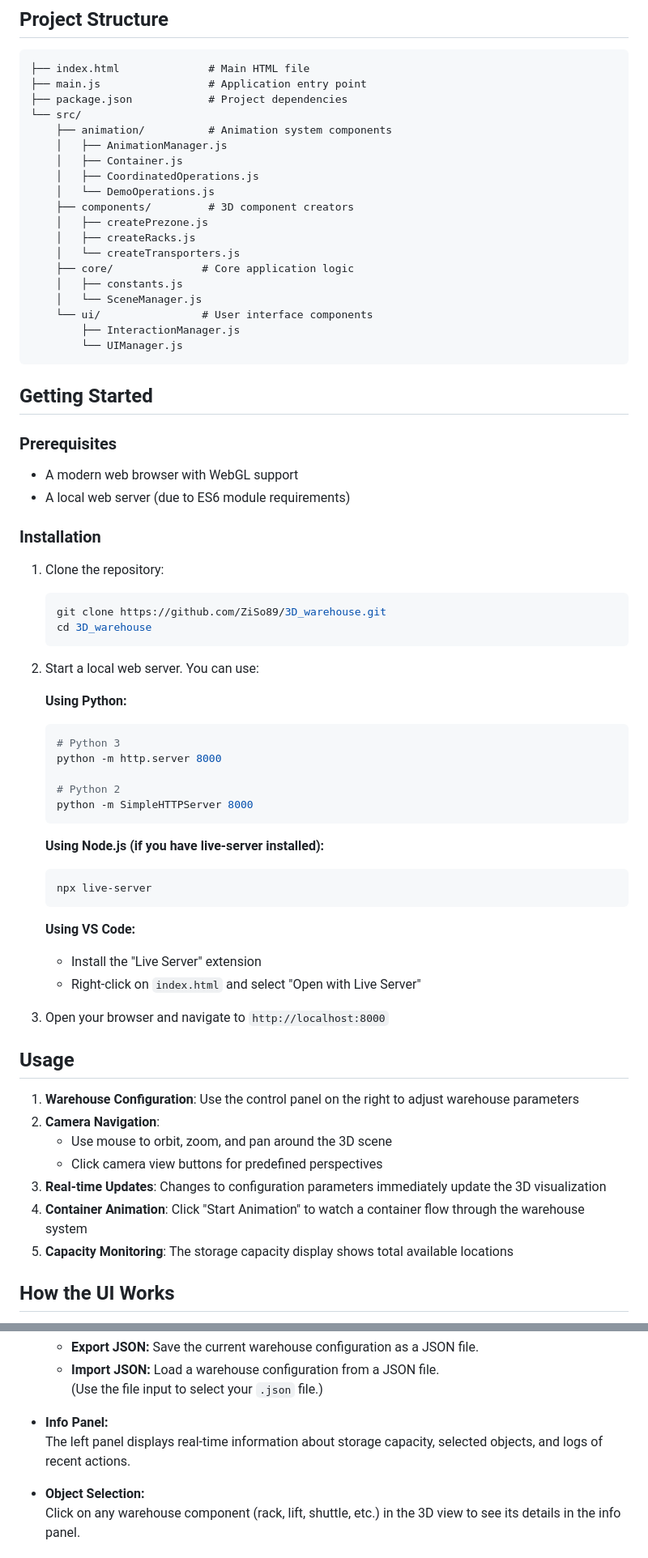
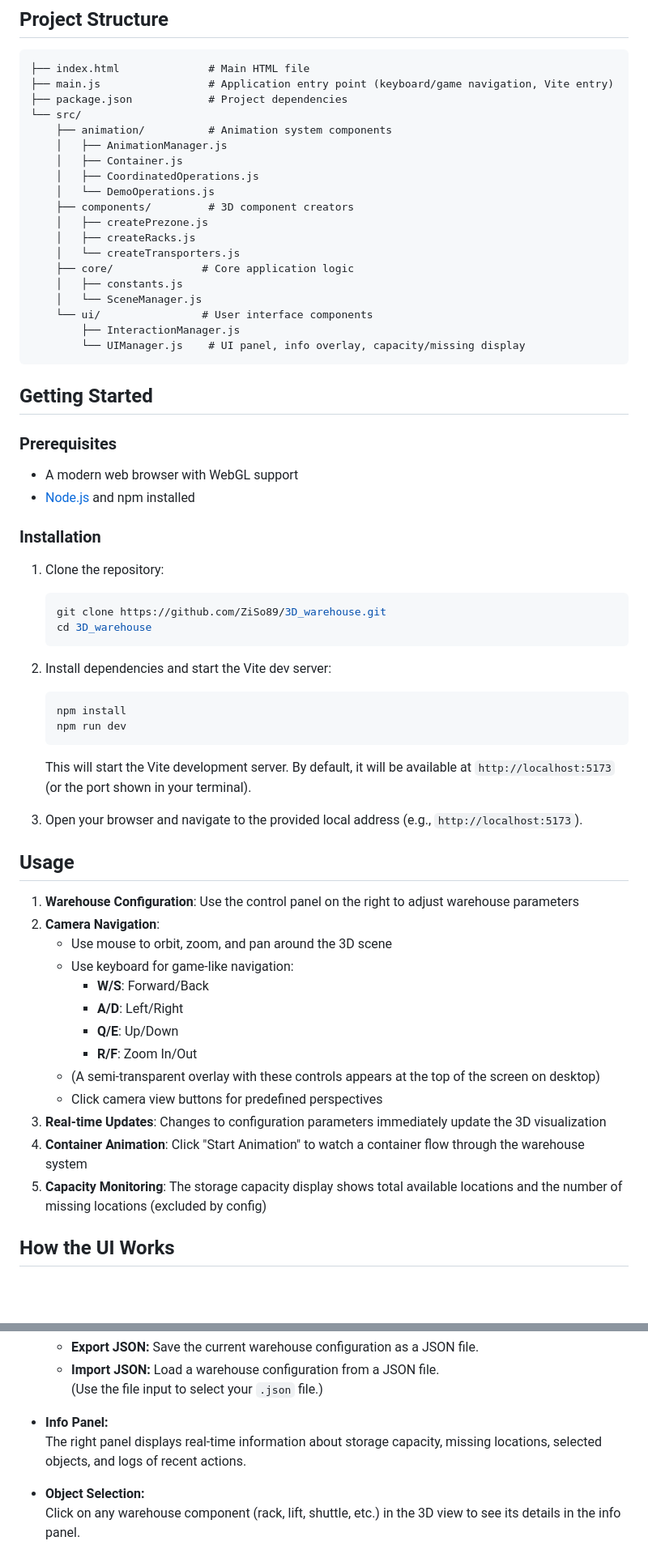
Before and after one commit to ZiSo89/3D_warehouse, a Markdown page: README.md, 2 parts joined by grey strips. Shown: that part at 81% size. Drawn GitHub-style; blank space fills up the shorter version.

````diff
--- a/README.md
+++ b/README.md
@@ -28,7 +28,7 @@ A web-based 3D warehouse visualization and simulation tool built with Three.js.
 
 ```
 ├── index.html              # Main HTML file
-├── main.js                 # Application entry point
+├── main.js                 # Application entry point (keyboard/game navigation, Vite entry)
 ├── package.json            # Project dependencies
 └── src/
     ├── animation/          # Animation system components
@@ -45,15 +45,17 @@ A web-based 3D warehouse visualization and simulation tool built with Three.js.
     │   └── SceneManager.js
     └── ui/                # User interface components
         ├── InteractionManager.js
-        └── UIManager.js
+        └── UIManager.js    # UI panel, info overlay, capacity/missing display
 ```
 
 ## Getting Started
 
+
+
 ### Prerequisites
 
 - A modern web browser with WebGL support
-- A local web server (due to ES6 module requirements)
+- [Node.js](https://nodejs.org/) and npm installed
 
 ### Installation
 
@@ -63,37 +65,33 @@ A web-based 3D warehouse visualization and simulation tool built with Three.js.
    cd 3D_warehouse
    ```
 
-2. Start a local web server. You can use:
 
-   **Using Python:**
+2. Install dependencies and start the Vite dev server:
+
    ```bash
-   # Python 3
-   python -m http.server 8000
-
-   # Python 2
-   python -m SimpleHTTPServer 8000
+   npm install
+   npm run dev
    ```
 
-   **Using Node.js (if you have live-server installed):**
-   ```bash
-   npx live-server
-   ```
+   This will start the Vite development server. By default, it will be available at `http://localhost:5173` (or the port shown in your terminal).
 
-   **Using VS Code:**
-   - Install the "Live Server" extension
-   - Right-click on `index.html` and select "Open with Live Server"
-
-3. Open your browser and navigate to `http://localhost:8000`
+3. Open your browser and navigate to the provided local address (e.g., `http://localhost:5173`).
 
 ## Usage
 
 1. **Warehouse Configuration**: Use the control panel on the right to adjust warehouse parameters
 2. **Camera Navigation**:
    - Use mouse to orbit, zoom, and pan around the 3D scene
+   - Use keyboard for game-like navigation:
+     - **W/S**: Forward/Back
+     - **A/D**: Left/Right
+     - **Q/E**: Up/Down
+     - **R/F**: Zoom In/Out
+   - (A semi-transparent overlay with these controls appears at the top of the screen on desktop)
    - Click camera view buttons for predefined perspectives
 3. **Real-time Updates**: Changes to configuration parameters immediately update the 3D visualization
 4. **Container Animation**: Click "Start Animation" to watch a container flow through the warehouse system
-5. **Capacity Monitoring**: The storage capacity display shows total available locations
+5. **Capacity Monitoring**: The storage capacity display shows total available locations and the number of missing locations (excluded by config)
 
 ## How the UI Works
 
@@ -118,7 +116,7 @@ The 3D OSR Warehouse Simulator features an interactive UI panel on the right sid
     (Use the file input to select your `.json` file.)
 
 - **Info Panel:**
-  The left panel displays real-time information about storage capacity, selected objects, and logs of recent actions.
+  The right panel displays real-time information about storage capacity, missing locations, selected objects, and logs of recent actions.
 
 - **Object Selection:**
   Click on any warehouse component (rack, lift, shuttle, etc.) in the 3D view to see its details in the info panel.
````
Also changed, not shown: other parts of README.md (+9 -0 lines).
